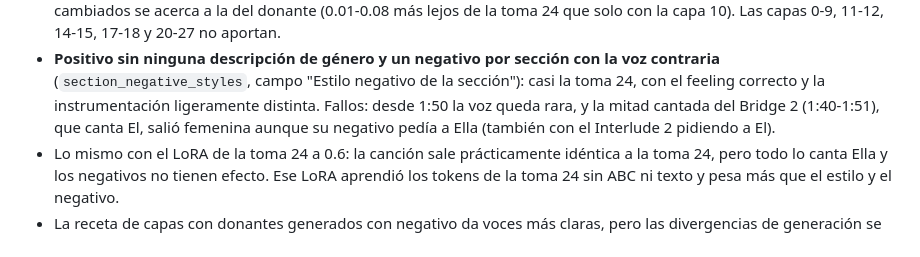
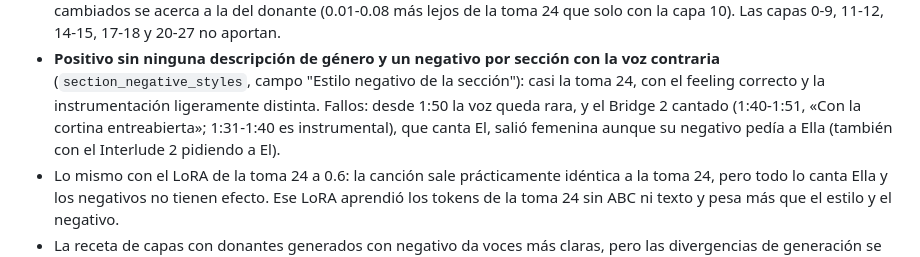
Before and after one commit to H4Z33/ComfyUI-HZ3-YuE2, a Markdown page: EXPERIENCIAS_YUE2.md, the part around the change. Rendered like a GitHub page.

Commit message:
Pin El's Bridge 2 line and time in the take 24 results

```diff
--- a/EXPERIENCIAS_YUE2.md
+++ b/EXPERIENCIAS_YUE2.md
@@ -59,8 +59,8 @@ Lo medido y lo que el dueño corrigió, para no repetir errores. Fecha y fuente
   capas 0-9, 11-12, 14-15, 17-18 y 20-27 no aportan.
 - **Positivo sin ninguna descripción de género y un negativo por sección con la voz contraria**
   (`section_negative_styles`, campo "Estilo negativo de la sección"): casi la toma 24, con el feeling correcto y la
-  instrumentación ligeramente distinta. Fallos: desde 1:50 la voz queda rara, y la mitad cantada del Bridge 2
-  (1:40-1:51), que canta El, salió femenina aunque su negativo pedía a Ella (también con el Interlude 2 pidiendo a El).
+  instrumentación ligeramente distinta. Fallos: desde 1:50 la voz queda rara, y el Bridge 2 cantado
+  (1:40-1:51, «Con la cortina entreabierta»; 1:31-1:40 es instrumental), que canta El, salió femenina aunque su negativo pedía a Ella (también con el Interlude 2 pidiendo a El).
 - Lo mismo con el LoRA de la toma 24 a 0.6: la canción sale prácticamente idéntica a la toma 24, pero todo lo canta
   Ella y los negativos no tienen efecto. Ese LoRA aprendió los tokens de la toma 24 sin ABC ni texto y pesa más que
   el estilo y el negativo.
```
